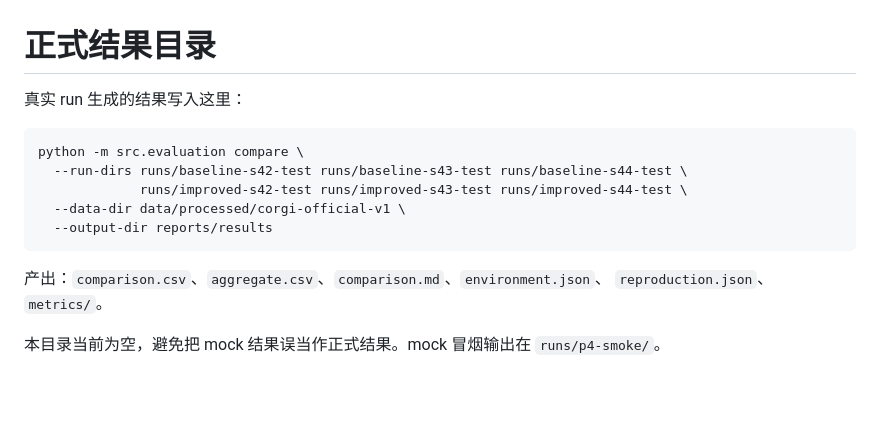
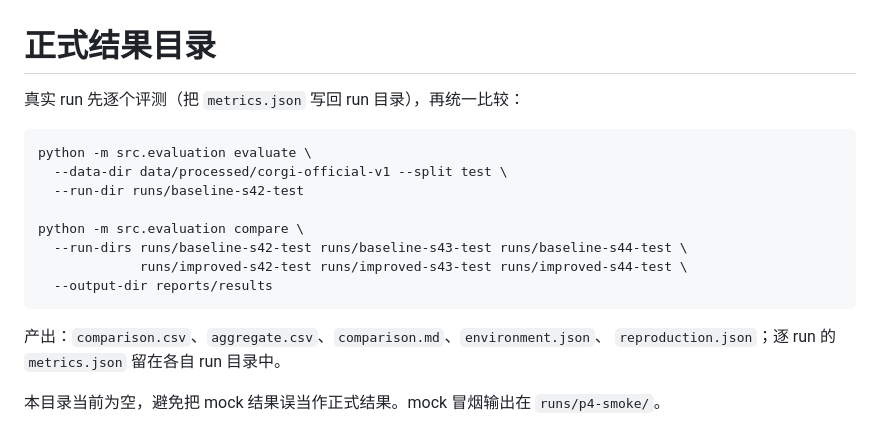
Before and after one commit to yuge2018/nlp-gender-bias-detection, a Markdown page: reports/results/README.md, the part around the change. GitHub-like rendering; blank space fills up the shorter version.

Commit message:
[P4] 拆分为合规实现：评测 CLI、对比汇总与复现记录
- 删除仓库根目录 zip 与重复的 checks/fixtures/metrics 实现，指标统一走 src/common/contracts

- 恢复被旧包覆盖的共享契约、配置与 src 入口，避免影响 P1-P6

- P4 新增 15 项测试，全仓 119 项通过；mock 入口退出码 0

````diff
--- a/reports/results/README.md
+++ b/reports/results/README.md
@@ -1,16 +1,19 @@
 # 正式结果目录
 
-真实 run 生成的结果写入这里：
+真实 run 先逐个评测（把 `metrics.json` 写回 run 目录），再统一比较：
 
 ```sh
+python -m src.evaluation evaluate \
+  --data-dir data/processed/corgi-official-v1 --split test \
+  --run-dir runs/baseline-s42-test
+
 python -m src.evaluation compare \
   --run-dirs runs/baseline-s42-test runs/baseline-s43-test runs/baseline-s44-test \
              runs/improved-s42-test runs/improved-s43-test runs/improved-s44-test \
-  --data-dir data/processed/corgi-official-v1 \
   --output-dir reports/results
 ```
 
 产出：`comparison.csv`、`aggregate.csv`、`comparison.md`、`environment.json`、
-`reproduction.json`、`metrics/`。
+`reproduction.json`；逐 run 的 `metrics.json` 留在各自 run 目录中。
 
 本目录当前为空，避免把 mock 结果误当作正式结果。mock 冒烟输出在 `runs/p4-smoke/`。
````
Also changed, not shown: reports/PR_P4.md (+32 -36 lines), reports/sections/P4.md (+10 -21 lines), reports/figures/P4/macro_f1_by_method.png, 10 other files.
